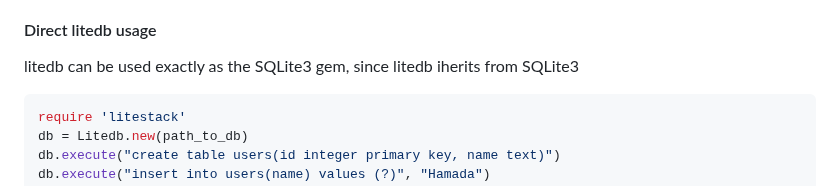
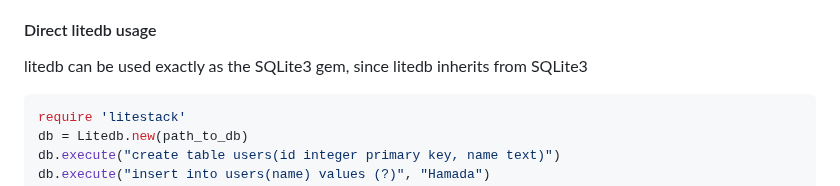
Before and after one commit to oldmoe/litestack, a Markdown page: README.md, the part around the change. Drawn GitHub-style.

Commit message:
s/iherits/inherits/

````diff
--- a/README.md
+++ b/README.md
@@ -59,7 +59,7 @@ litedb is a wrapper around SQLite3, offering a better default configuration that
 
 #### Direct litedb usage
 
-litedb can be used exactly as the SQLite3 gem, since litedb iherits from SQLite3
+litedb can be used exactly as the SQLite3 gem, since litedb inherits from SQLite3
 
 ```ruby
 require 'litestack'
````
